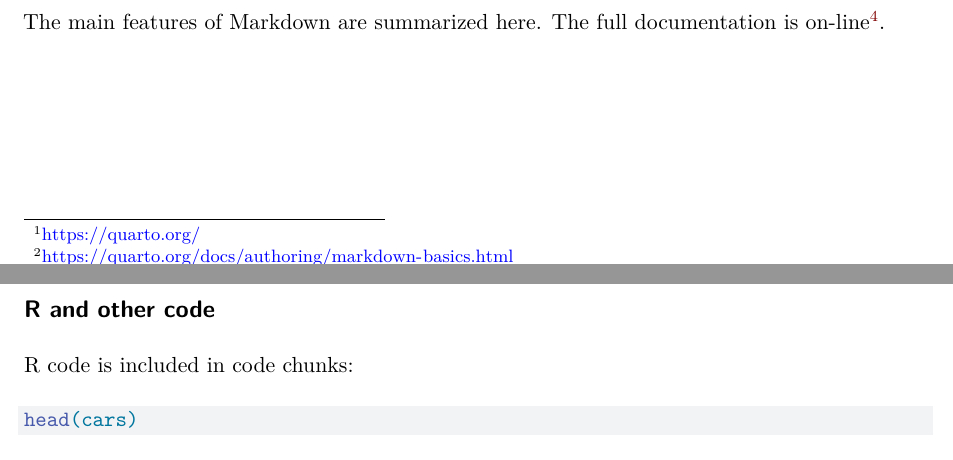
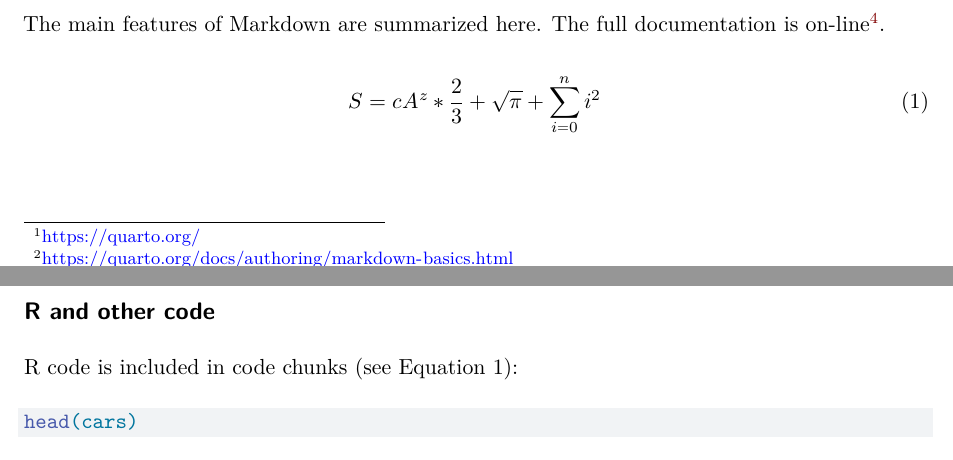
Before and after one commit to EricMarcon/BioGET-25-11-2, a Quarto document (index.qmd): two parts of pages 1 and 2 of 6, joined at a grey line, cut so that both start at the same text. Rendered offline with R 4.5, knitr and Pandoc in place of Quarto, then LaTeX, with nearby package versions; the code is not run, so its results and figures are left out; drawn as R Markdown's standard PDF in place of the format the file asks for.

Commit message:
inserted eq arrhenius

````diff
--- a/index.qmd
+++ b/index.qmd
@@ -164,9 +164,13 @@ The full documentation is on-line[^4].
 
 [^4]: <https://quarto.org/docs/authoring/markdown-basics.html/>
 
+$$
+S = c A^z * \frac{2}{3} + \sqrt{\pi} + \sum_{i=0}^{n}{i^2}
+$$ {#eq-arrhenius}
+
 ## R and other code
 
-R code is included in code chunks:
+R code is included in code chunks (see @eq-arrhenius):
 
 ```{r cars}
 #| echo: true
````
